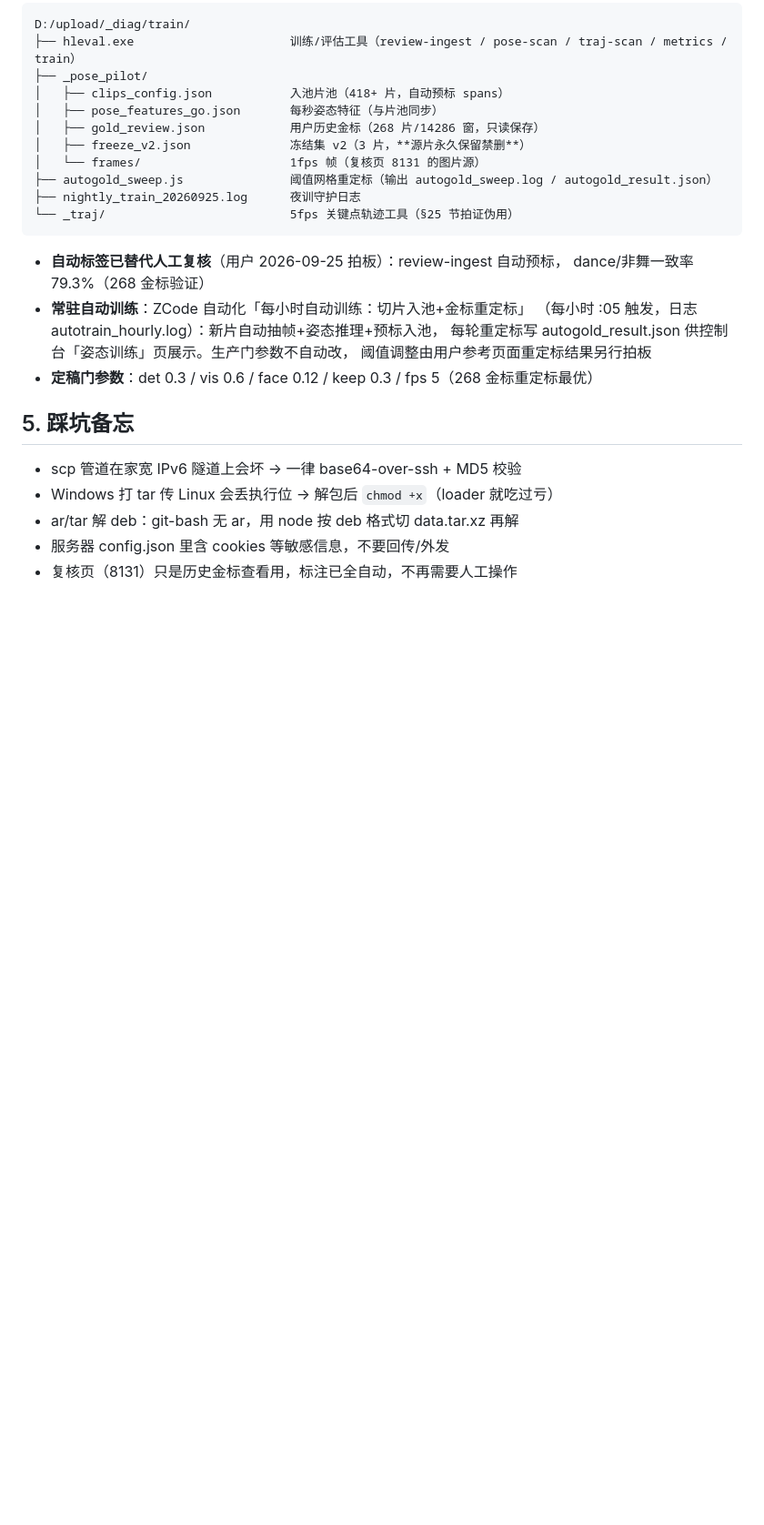
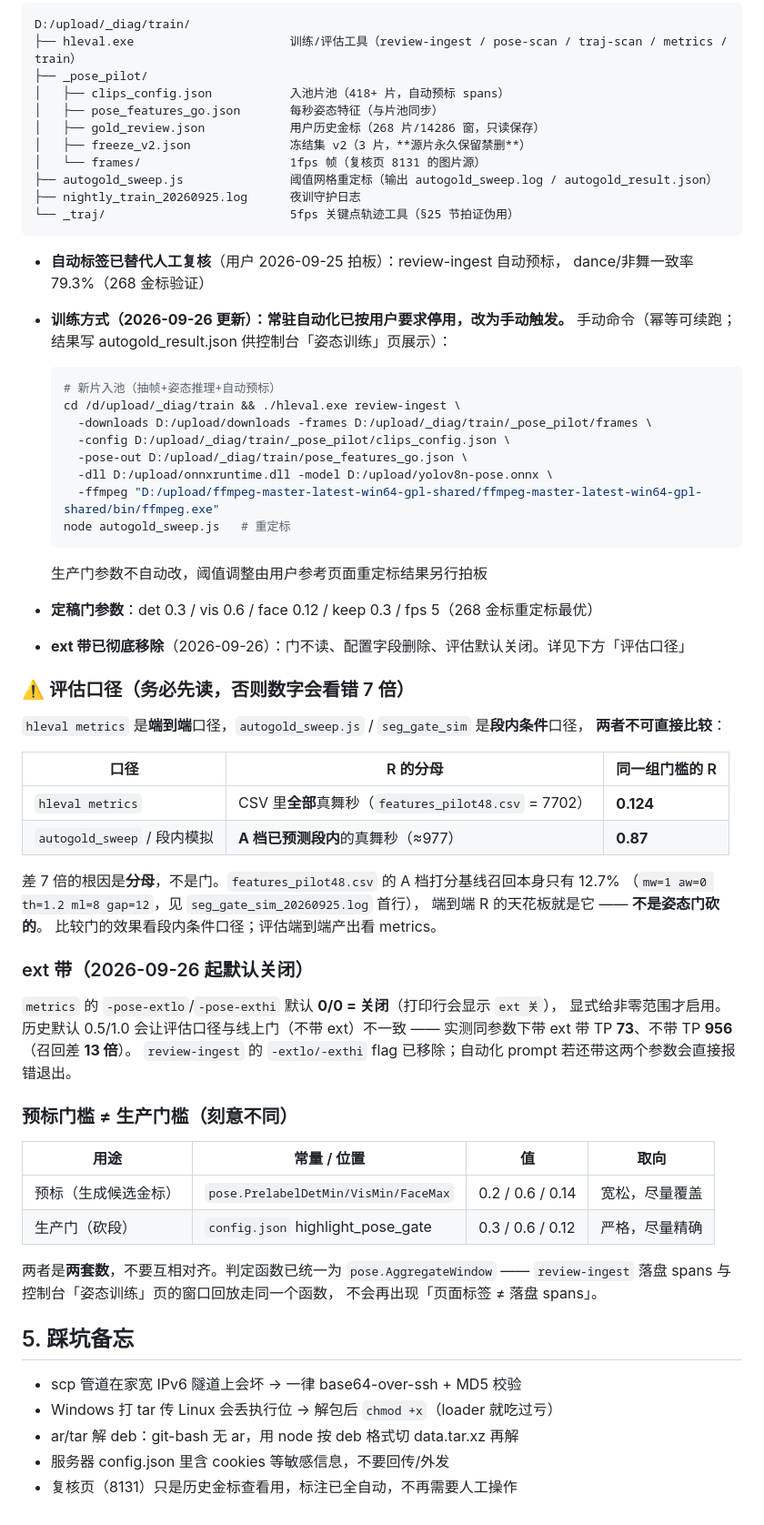
Before and after one commit to Xiaoxusheng/go-auto-uploader, a Markdown page: docs/POSE_GATE_SERVER_RUNBOOK.md, the part around the change. Shown at 91% size. GitHub-like rendering; blank space fills up the shorter version.

Commit message:
docs(runbook): 常驻自动训练已停用，改为手动触发（用户要求，附手动命令）

````diff
--- a/docs/POSE_GATE_SERVER_RUNBOOK.md
+++ b/docs/POSE_GATE_SERVER_RUNBOOK.md
@@ -90,11 +90,56 @@ D:/upload/_diag/train/
 
 - **自动标签已替代人工复核**（用户 2026-09-25 拍板）：review-ingest 自动预标，
   dance/非舞一致率 79.3%（268 金标验证）
-- **常驻自动训练**：ZCode 自动化「每小时自动训练：切片入池+金标重定标」
-  （每小时 :05 触发，日志 autotrain_hourly.log）：新片自动抽帧+姿态推理+预标入池，
-  每轮重定标写 autogold_result.json 供控制台「姿态训练」页展示。生产门参数不自动改，
-  阈值调整由用户参考页面重定标结果另行拍板
+- **训练方式（2026-09-26 更新）：常驻自动化已按用户要求停用，改为手动触发。**
+  手动命令（幂等可续跑；结果写 autogold_result.json 供控制台「姿态训练」页展示）：
+
+  ```bash
+  # 新片入池（抽帧+姿态推理+自动预标）
+  cd /d/upload/_diag/train && ./hleval.exe review-ingest \
+    -downloads D:/upload/downloads -frames D:/upload/_diag/train/_pose_pilot/frames \
+    -config D:/upload/_diag/train/_pose_pilot/clips_config.json \
+    -pose-out D:/upload/_diag/train/pose_features_go.json \
+    -dll D:/upload/onnxruntime.dll -model D:/upload/yolov8n-pose.onnx \
+    -ffmpeg "D:/upload/ffmpeg-master-latest-win64-gpl-shared/ffmpeg-master-latest-win64-gpl-shared/bin/ffmpeg.exe"
+  node autogold_sweep.js   # 重定标
+  ```
+
+  生产门参数不自动改，阈值调整由用户参考页面重定标结果另行拍板
 - **定稿门参数**：det 0.3 / vis 0.6 / face 0.12 / keep 0.3 / fps 5（268 金标重定标最优）
+- **ext 带已彻底移除**（2026-09-26）：门不读、配置字段删除、评估默认关闭。详见下方「评估口径」
+
+### ⚠️ 评估口径（务必先读，否则数字会看错 7 倍）
+
+`hleval metrics` 是**端到端**口径，`autogold_sweep.js` / `seg_gate_sim` 是**段内条件**口径，
+**两者不可直接比较**：
+
+| 口径 | R 的分母 | 同一组门槛的 R |
+| --- | --- | --- |
+| `hleval metrics` | CSV 里**全部**真舞秒（`features_pilot48.csv` = 7702） | **0.124** |
+| `autogold_sweep` / 段内模拟 | **A 档已预测段内**的真舞秒（≈977） | **0.87** |
+
+差 7 倍的根因是**分母**，不是门。`features_pilot48.csv` 的 A 档打分基线召回本身只有 12.7%
+（`mw=1 aw=0 th=1.2 ml=8 gap=12`，见 `seg_gate_sim_20260925.log` 首行），
+端到端 R 的天花板就是它 —— **不是姿态门砍的**。
+比较门的效果看段内条件口径；评估端到端产出看 metrics。
+
+### ext 带（2026-09-26 起默认关闭）
+
+`metrics` 的 `-pose-extlo`/`-pose-exthi` 默认 **0/0 = 关闭**（打印行会显示 `ext 关`），
+显式给非零范围才启用。历史默认 0.5/1.0 会让评估口径与线上门（不带 ext）不一致 ——
+实测同参数下带 ext 带 TP **73**、不带 TP **956**（召回差 **13 倍**）。
+`review-ingest` 的 `-extlo/-exthi` flag 已移除；自动化 prompt 若还带这两个参数会直接报错退出。
+
+### 预标门槛 ≠ 生产门槛（刻意不同）
+
+| 用途 | 常量 / 位置 | 值 | 取向 |
+| --- | --- | --- | --- |
+| 预标（生成候选金标） | `pose.PrelabelDetMin/VisMin/FaceMax` | 0.2 / 0.6 / 0.14 | 宽松，尽量覆盖 |
+| 生产门（砍段） | `config.json` highlight_pose_gate | 0.3 / 0.6 / 0.12 | 严格，尽量精确 |
+
+两者是**两套数**，不要互相对齐。判定函数已统一为 `pose.AggregateWindow` ——
+`review-ingest` 落盘 spans 与控制台「姿态训练」页的窗口回放走同一个函数，
+不会再出现「页面标签 ≠ 落盘 spans」。
 
 ## 5. 踩坑备忘
 
````
